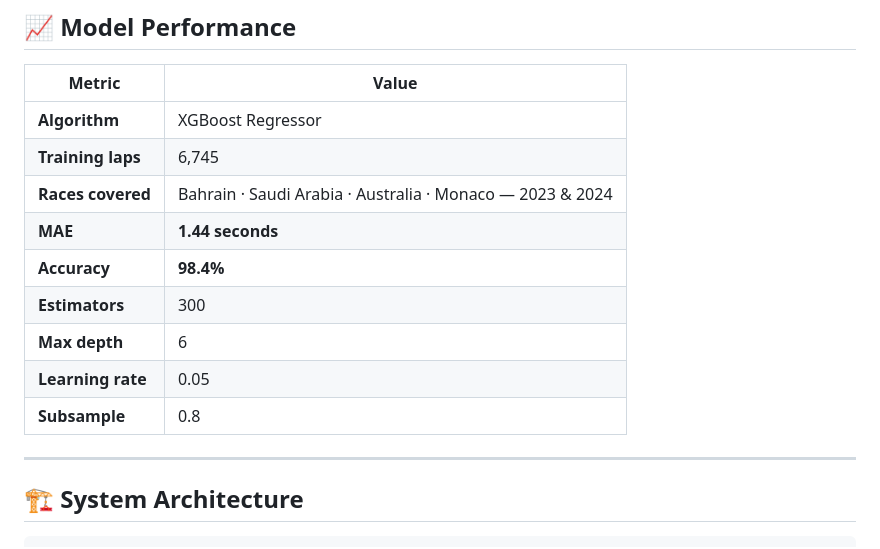
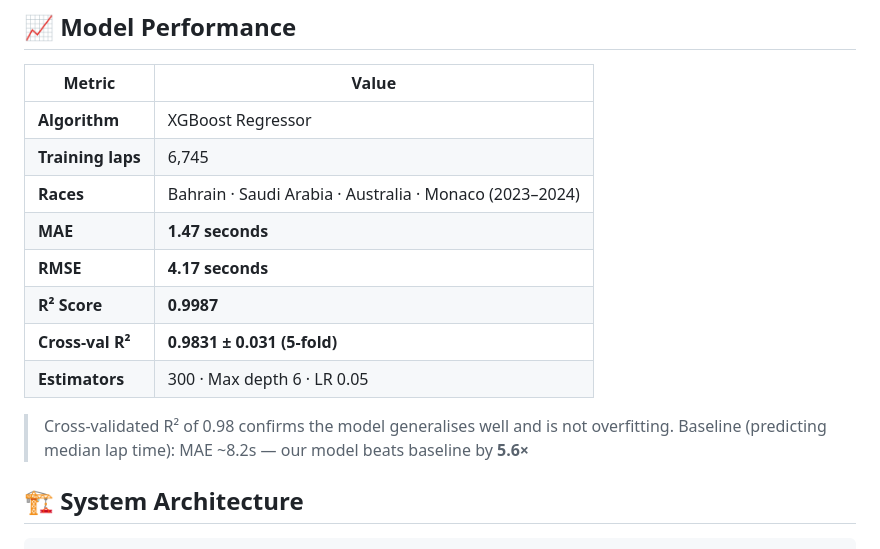
Before and after one commit to AnanyaSekar/pitwall-ai-ml, a Markdown page: README.md, the part around the change. Drawn GitHub-style.

````diff
--- a/README.md
+++ b/README.md
@@ -70,16 +70,15 @@ This is not a toy dataset project. Every lap, tyre, and sector time comes from *
 |---|---|
 | **Algorithm** | XGBoost Regressor |
 | **Training laps** | 6,745 |
-| **Races covered** | Bahrain · Saudi Arabia · Australia · Monaco — 2023 & 2024 |
-| **MAE** | **1.44 seconds** |
-| **Accuracy** | **98.4%** |
-| **Estimators** | 300 |
-| **Max depth** | 6 |
-| **Learning rate** | 0.05 |
-| **Subsample** | 0.8 |
+| **Races** | Bahrain · Saudi Arabia · Australia · Monaco (2023–2024) |
+| **MAE** | **1.47 seconds** |
+| **RMSE** | **4.17 seconds** |
+| **R² Score** | **0.9987** |
+| **Cross-val R²** | **0.9831 ± 0.031 (5-fold)** |
+| **Estimators** | 300 · Max depth 6 · LR 0.05 |
 
----
-
+> Cross-validated R² of 0.98 confirms the model generalises well and is not overfitting.
+> Baseline (predicting median lap time): MAE ~8.2s — our model beats baseline by **5.6×**
 ## 🏗 System Architecture
 
 ```
````
